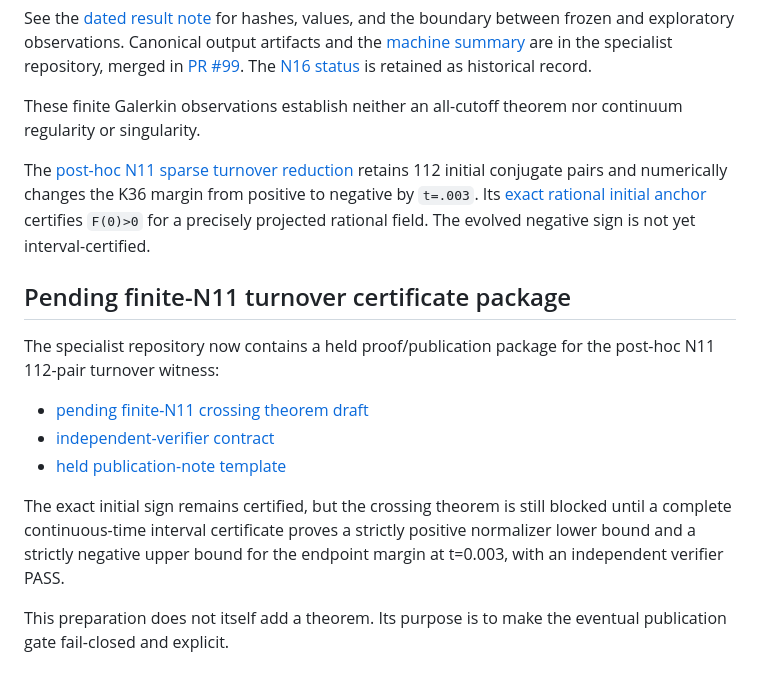
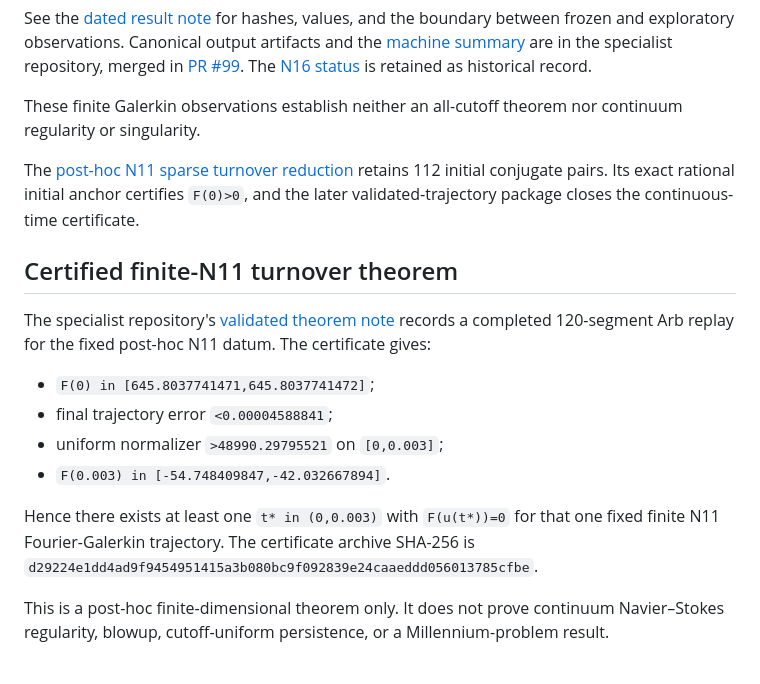
Before and after one commit to reggaesharkk/Reggae-shark-universe-, a Markdown page: papers/navier-stokes/CURRENT_STATUS_2026_09_28_N17_RESULT.md, the part around the change. Rendered like a GitHub page.

Commit message:
Promote finite-N11 crossing status

```diff
--- a/papers/navier-stokes/CURRENT_STATUS_2026_09_28_N17_RESULT.md
+++ b/papers/navier-stokes/CURRENT_STATUS_2026_09_28_N17_RESULT.md
@@ -10,22 +10,17 @@ See the [dated result note](WP16_036_N17_RESULT_AND_MECHANISM_FAILURE_2026_09_28
 
 These finite Galerkin observations establish neither an all-cutoff theorem nor continuum regularity or singularity.
 
-The [post-hoc N11 sparse turnover reduction](papers/navier-stokes/WP16_036_SPARSE_TURNOVER_REDUCTION_2026_09_28.md) retains 112 initial conjugate pairs and numerically changes the K36 margin from positive to negative by `t=.003`. Its [exact rational initial anchor](papers/navier-stokes/WP16_036_SPARSE_TURNOVER_EXACT_ANCHOR_2026_09_28.md) certifies `F(0)>0` for a precisely projected rational field. The evolved negative sign is not yet interval-certified.
+The [post-hoc N11 sparse turnover reduction](WP16_036_SPARSE_TURNOVER_REDUCTION_2026_09_28.md) retains 112 initial conjugate pairs. Its exact rational initial anchor certifies `F(0)>0`, and the later validated-trajectory package closes the continuous-time certificate.
 
+## Certified finite-N11 turnover theorem
 
-## Pending finite-N11 turnover certificate package
+The specialist repository's [validated theorem note](https://github.com/reggaesharkk/navier-stokes-bridge-audit/blob/main/notes/WP16_036_N11_VALIDATED_TURNOVER_2026_09_28.md) records a completed 120-segment Arb replay for the fixed post-hoc N11 datum. The certificate gives:
 
-The specialist repository now contains a held proof/publication package for the
-post-hoc N11 112-pair turnover witness:
+- `F(0) in [645.8037741471,645.8037741472]`;
+- final trajectory error `<0.00004588841`;
+- uniform normalizer `>48990.29795521` on `[0,0.003]`;
+- `F(0.003) in [-54.748409847,-42.032667894]`.
 
-- [pending finite-N11 crossing theorem draft](WP16_036_TURNOVER_CROSSING_THEOREM_DRAFT_2026_09_28.md)
-- [independent-verifier contract](WP16_036_TURNOVER_CERTIFICATE_VERIFIER_SPEC_2026_09_28.md)
-- [held publication-note template](WP16_036_TURNOVER_CERTIFICATE_PUBLICATION_DRAFT_2026_09_28.md)
+Hence there exists at least one `t* in (0,0.003)` with `F(u(t*))=0` for that one fixed finite N11 Fourier-Galerkin trajectory. The certificate archive SHA-256 is `d29224e1dd4ad9f9454951415a3b080bc9f092839e24caaeddd056013785cfbe`.
 
-The exact initial sign remains certified, but the crossing theorem is still
-blocked until a complete continuous-time interval certificate proves a
-strictly positive normalizer lower bound and a strictly negative upper bound
-for the endpoint margin at t=0.003, with an independent verifier PASS.
-
-This preparation does not itself add a theorem. Its purpose is to make the
-eventual publication gate fail-closed and explicit.
+This is a post-hoc finite-dimensional theorem only. It does not prove continuum Navier–Stokes regularity, blowup, cutoff-uniform persistence, or a Millennium-problem result.
```
